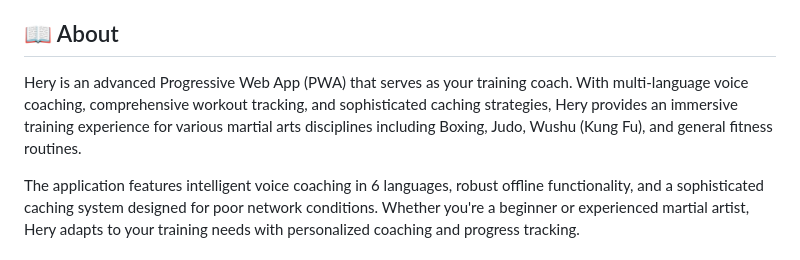
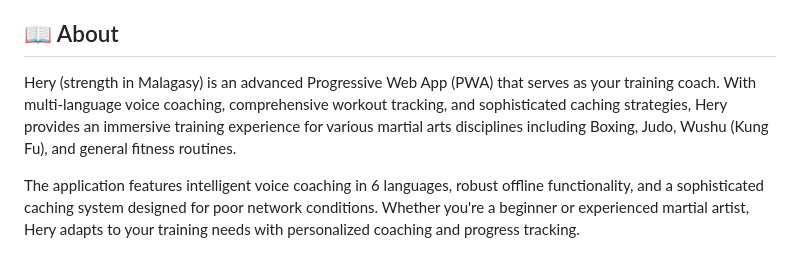
Before and after one commit to Mino75/2025-hery, a Markdown page: README.md, the part around the change. Rendered like a GitHub page.

```diff
--- a/README.md
+++ b/README.md
@@ -17,7 +17,7 @@
 
 ## 📖 About
 
-Hery is an advanced Progressive Web App (PWA) that serves as your  training coach. With multi-language voice coaching, comprehensive workout tracking, and sophisticated caching strategies, Hery provides an immersive training experience for various martial arts disciplines including Boxing, Judo, Wushu (Kung Fu), and general fitness routines.
+Hery (strength in Malagasy) is an advanced Progressive Web App (PWA) that serves as your  training coach. With multi-language voice coaching, comprehensive workout tracking, and sophisticated caching strategies, Hery provides an immersive training experience for various martial arts disciplines including Boxing, Judo, Wushu (Kung Fu), and general fitness routines.
 
 The application features intelligent voice coaching in 6 languages, robust offline functionality, and a sophisticated caching system designed for poor network conditions. Whether you're a beginner or experienced martial artist, Hery adapts to your training needs with personalized coaching and progress tracking.
 
```
